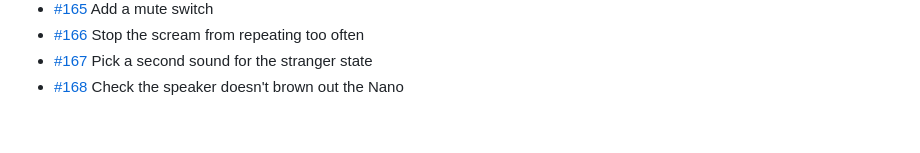
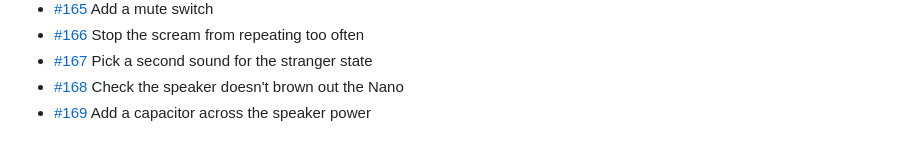
Before and after one commit to BillyChamberlain/IrFlock, a Markdown page: docs/issues/README.md, the part around the change. Rendered like a GitHub page.

Commit message:
Plan #169: Add a capacitor across the speaker power
Refs #169

Co-Authored-By: Claude Opus 5.5 <noreply@anthropic.com>

```diff
--- a/docs/issues/README.md
+++ b/docs/issues/README.md
@@ -68,3 +68,4 @@ One file per issue #101–#200: what it is, when it's done, and where to start.
 - [#166](166-stop-the-scream-from-repeating-too-often.md) Stop the scream from repeating too often
 - [#167](167-pick-a-second-sound-for-the-stranger-state.md) Pick a second sound for the stranger state
 - [#168](168-check-the-speaker-doesn-t-brown-out-the-nano.md) Check the speaker doesn't brown out the Nano
+- [#169](169-add-a-capacitor-across-the-speaker-power.md) Add a capacitor across the speaker power
```
Also changed, not shown: docs/issues/169-add-a-capacitor-across-the-speaker-power.md (added, +15 -0 lines).
